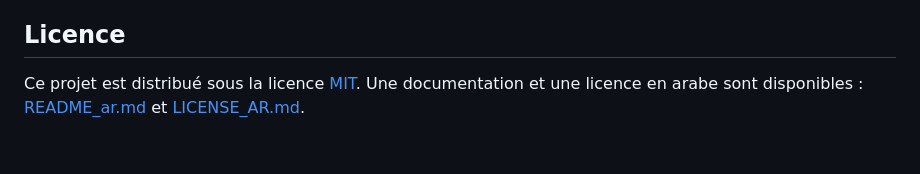
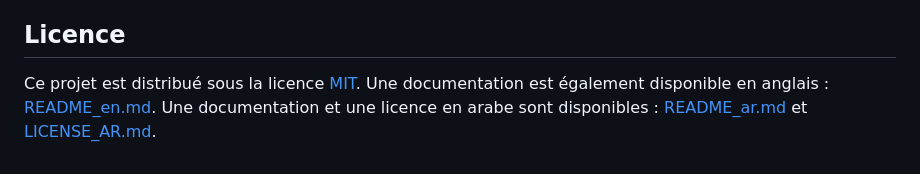
Before and after one commit to s00r1/calendrier, a Markdown page: README.md, the part around the change. GitHub-like rendering.

Commit message:
Add English README

```diff
--- a/README.md
+++ b/README.md
@@ -66,4 +66,5 @@ Les contributions sont les bienvenues ! N'hésitez pas à ouvrir des issues ou
 ## Licence
 
 Ce projet est distribué sous la licence [MIT](LICENSE).
+Une documentation est également disponible en anglais : [README_en.md](README_en.md).
 Une documentation et une licence en arabe sont disponibles : [README_ar.md](README_ar.md) et [LICENSE_AR.md](LICENSE_AR.md).
```
Also changed, not shown: README_en.md (added, +65 -0 lines).
